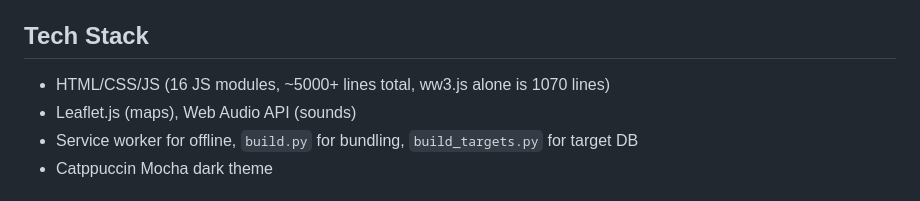
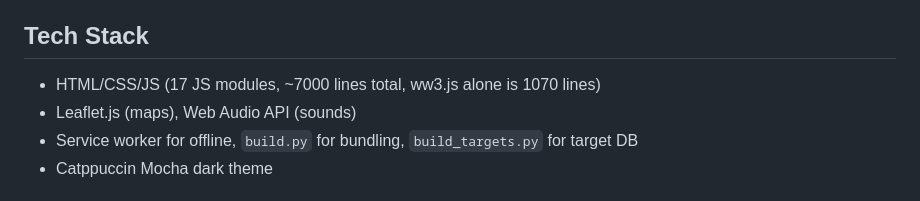
Before and after one commit to SysAdminDoc/NukeMap, a Markdown page: CLAUDE.md, the part around the change. Rendered like a GitHub page.

Commit message:
Update CLAUDE.md line count to ~7000

```diff
--- a/CLAUDE.md
+++ b/CLAUDE.md
@@ -4,7 +4,7 @@
 Nuclear weapon effects simulator with 16 JS modules (~5000 lines), animated blast waves, SVG mushroom cloud, MIRV simulation, full WW3 simulation engine (418 verified targets, 708 warheads, 7 scenarios), sound effects, attack scenarios, missile flight calculator, nuclear winter estimates, shelter analysis, weapon comparison, population heatmap, and comprehensive immersive features.
 
 ## Tech Stack
-- HTML/CSS/JS (16 JS modules, ~5000+ lines total, ww3.js alone is 1070 lines)
+- HTML/CSS/JS (17 JS modules, ~7000 lines total, ww3.js alone is 1070 lines)
 - Leaflet.js (maps), Web Audio API (sounds)
 - Service worker for offline, `build.py` for bundling, `build_targets.py` for target DB
 - Catppuccin Mocha dark theme
```
